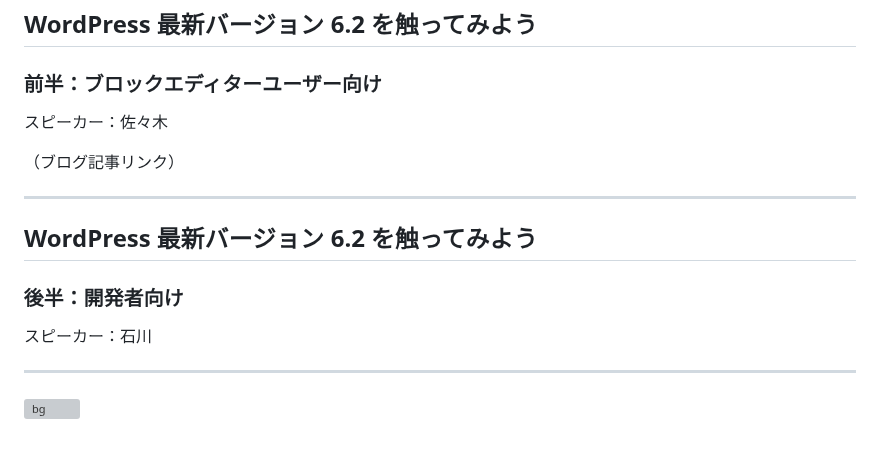
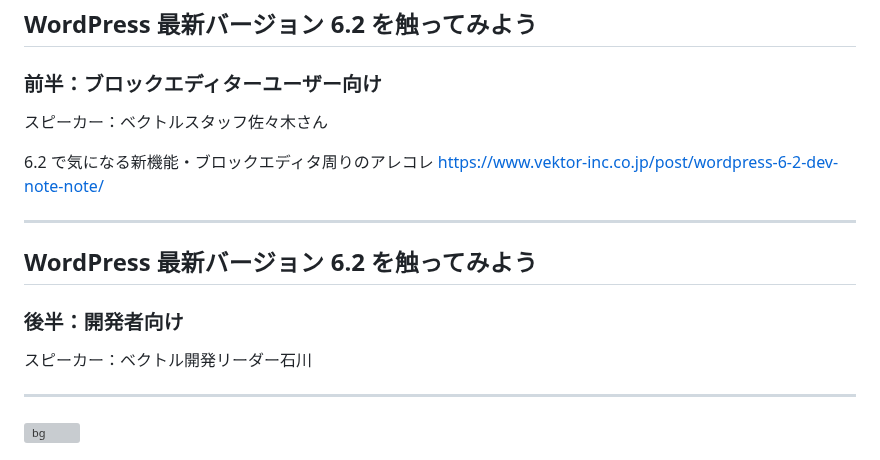
Before and after one commit to vektor-inc/slide, a Markdown page: template_seminar.md, the part around the change. GitHub-like rendering; grey boxes are pictures that could not be loaded.

Commit message:
佐々木さんブログURL追加

```diff
--- a/template_seminar.md
+++ b/template_seminar.md
@@ -168,16 +168,17 @@ https://vektor-inc.co.jp/wca2023/
 ## WordPress 最新バージョン 6.2 を触ってみよう
 ### 前半：ブロックエディターユーザー向け
 
-スピーカー：佐々木
+スピーカー：ベクトルスタッフ佐々木さん
 
-（ブログ記事リンク）
+6.2 で気になる新機能・ブロックエディタ周りのアレコレ
+https://www.vektor-inc.co.jp/post/wordpress-6-2-dev-note-note/
 
 ---
 
 ## WordPress 最新バージョン 6.2 を触ってみよう
 ### 後半：開発者向け
 
-スピーカー：石川
+スピーカー：ベクトル開発リーダー石川
 
 
 ---
```
